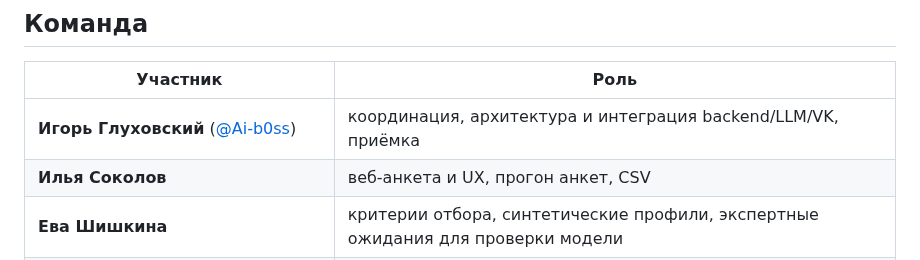
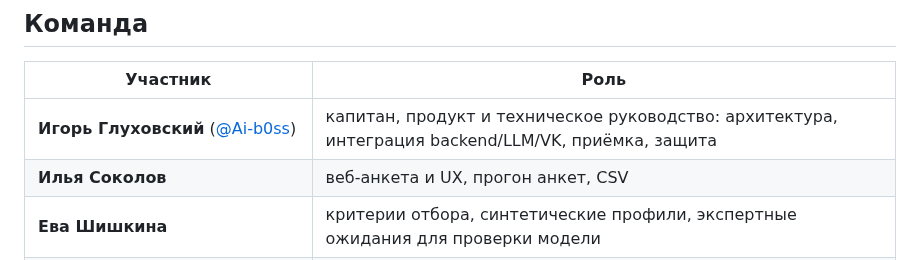
Before and after one commit to Ai-b0ss/code-with-purpose-2-2026, a Markdown page: README.md, the part around the change. GitHub-like rendering.

Commit message:
docs: team captain role in README
Co-Authored-By: Claude Opus 5.5 <noreply@anthropic.com>

```diff
--- a/README.md
+++ b/README.md
@@ -79,7 +79,7 @@ python -m uvicorn backend.app:app --host 127.0.0.1 --port 8765
 
 | Участник | Роль |
 |---|---|
-| **Игорь Глуховский** ([@Ai-b0ss](https://github.com/Ai-b0ss)) | координация, архитектура и интеграция backend/LLM/VK, приёмка |
+| **Игорь Глуховский** ([@Ai-b0ss](https://github.com/Ai-b0ss)) | капитан, продукт и техническое руководство: архитектура, интеграция backend/LLM/VK, приёмка, защита |
 | **Илья Соколов** | веб-анкета и UX, прогон анкет, CSV |
 | **Ева Шишкина** | критерии отбора, синтетические профили, экспертные ожидания для проверки модели |
 | **Александр Мирошниченко** ([@r0shn1ch](https://github.com/r0shn1ch)) | Google Sheets, подготовка RAG-пилота |
```
